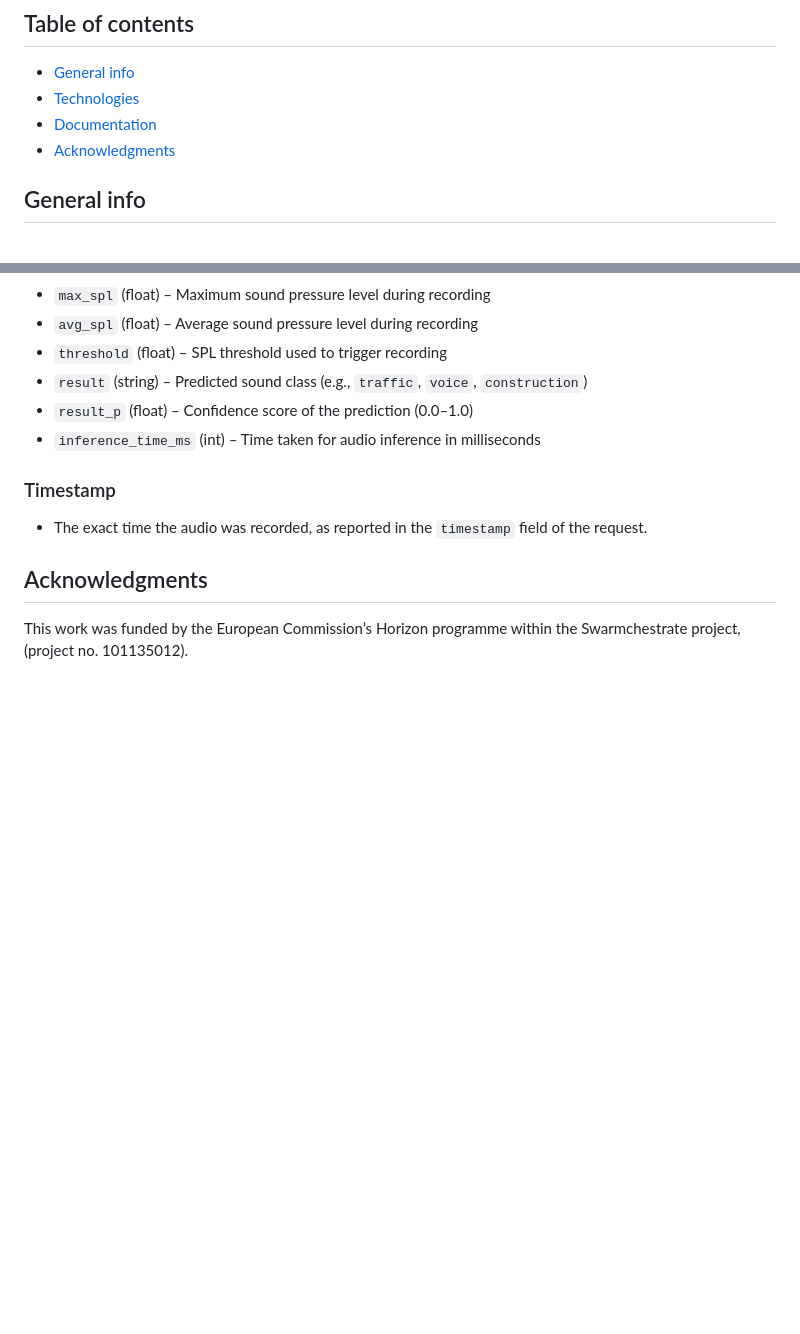
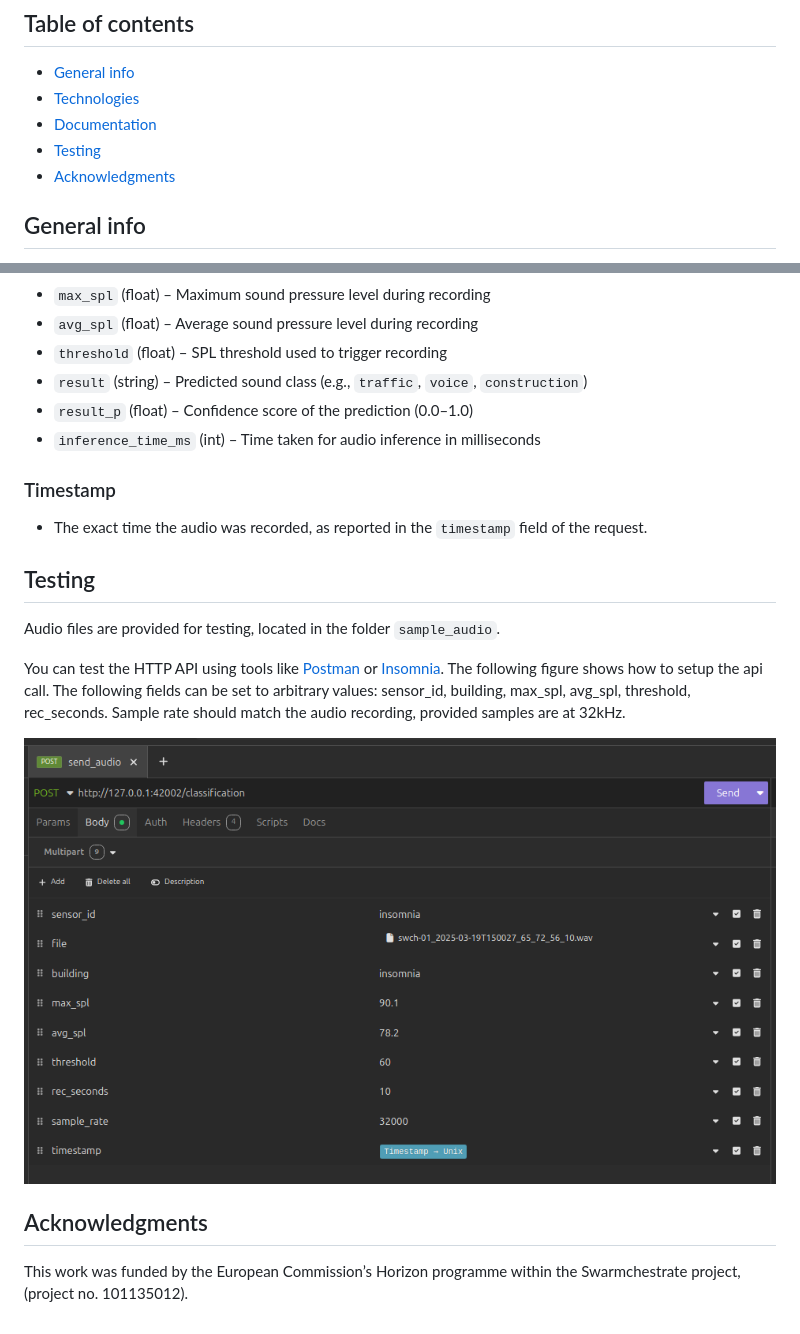
Before and after one commit to nikih94/swch-audio-classification, a Markdown page: README.md, 2 parts joined by grey strips. GitHub-like rendering; pictures changed too: images/api_call.png (added); blank space fills up the shorter version.

Commit message:
added audio samples and description

```diff
--- a/README.md
+++ b/README.md
@@ -20,7 +20,9 @@
 * [General info](#general-info)
 * [Technologies](#technologies)
 * [Documentation](#documentation)
+* [Testing](#testing)
 * [Acknowledgments](#acknowledgments)
+
 
 ## General info
 
@@ -140,6 +142,17 @@ After classification, metadata about each processed audio recording is stored in
 
 - The exact time the audio was recorded, as reported in the `timestamp` field of the request.
 
+## Testing
+
+Audio files are provided for testing, located in the folder `sample_audio`.
+
+You can test the HTTP API using tools like [Postman](https://www.postman.com/) or [Insomnia](https://insomnia.rest/).
+The following figure shows how to setup the api call.
+The following fields can be set to arbitrary values: sensor_id, building, max_spl, avg_spl, threshold, rec_seconds.
+Sample rate should match the audio recording, provided samples are at 32kHz.
+
+![Insomnia setup example](./images/api_call.png)
+
 
 ## Acknowledgments
 
```
Also changed, not shown: 3 other files.
